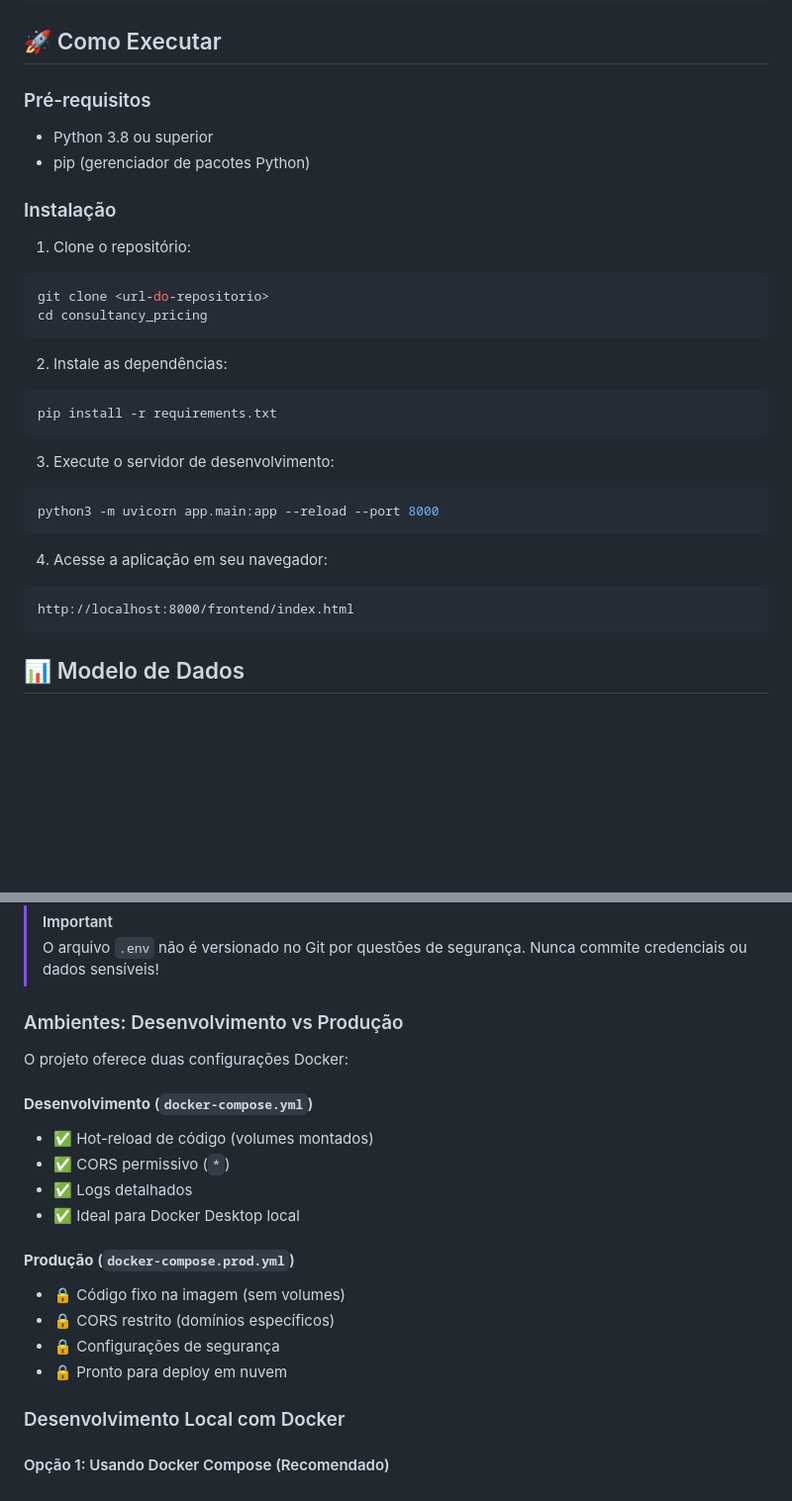
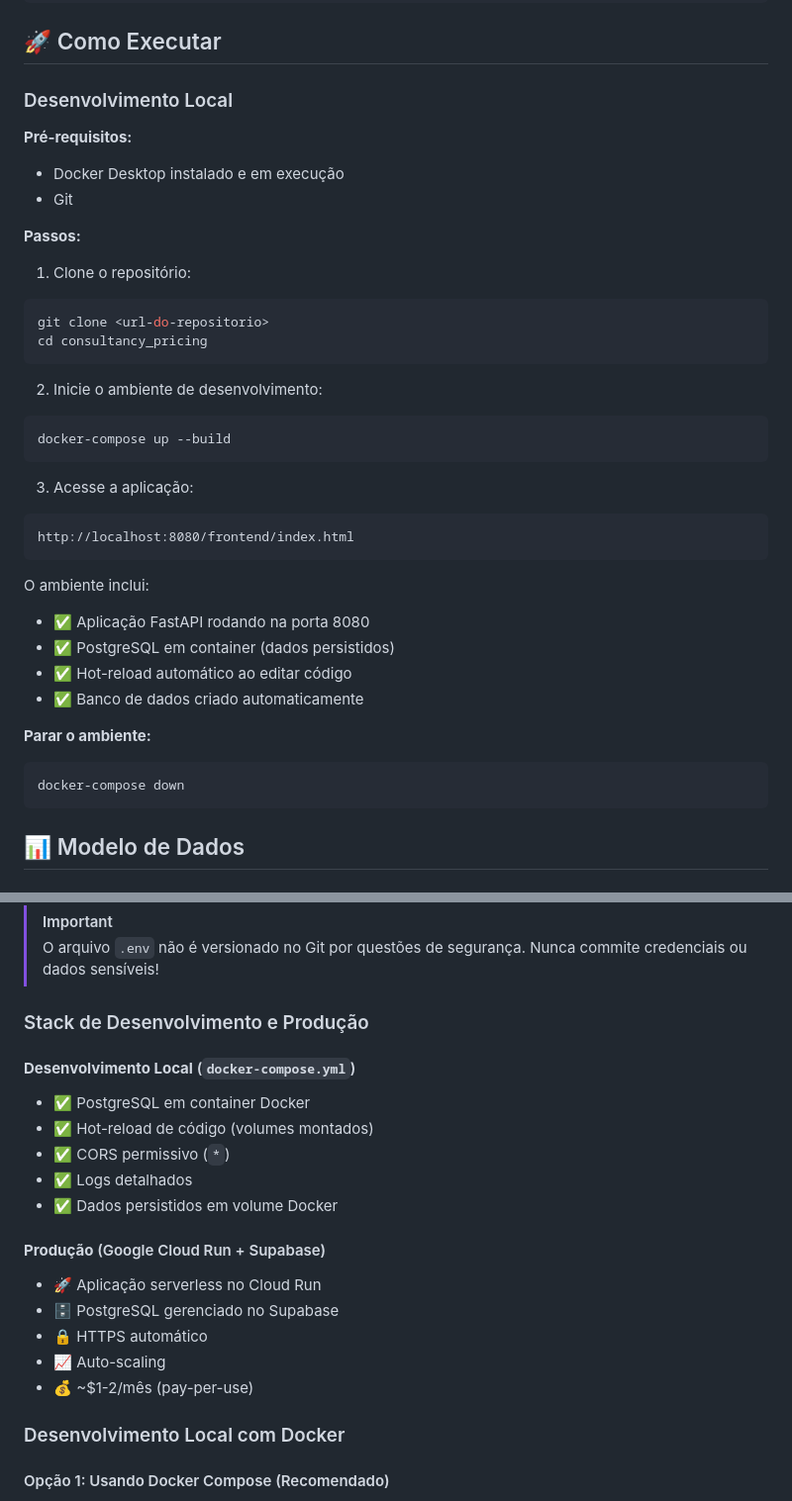
Before and after one commit to dsbraz/consultancy_pricing, a Markdown page: README.md, 2 parts joined by grey strips. Shown: that part at 99% size. Rendered like a GitHub page; blank space fills up the shorter version.

````diff
--- a/README.md
+++ b/README.md
@@ -81,11 +83,13 @@ consultancy_pricing/
 
 ## 🚀 Como Executar
 
-### Pré-requisitos
-- Python 3.8 ou superior
-- pip (gerenciador de pacotes Python)
+### Desenvolvimento Local
 
-### Instalação
+**Pré-requisitos:**
+- Docker Desktop instalado e em execução
+- Git
+
+**Passos:**
 
 1. Clone o repositório:
 ```bash
@@ -93,19 +97,25 @@ git clone <url-do-repositorio>
 cd consultancy_pricing
 ```
 
-2. Instale as dependências:
+2. Inicie o ambiente de desenvolvimento:
 ```bash
-pip install -r requirements.txt
+docker-compose up --build
 ```
 
-3. Execute o servidor de desenvolvimento:
-```bash
-python3 -m uvicorn app.main:app --reload --port 8000
+3. Acesse a aplicação:
+```
+http://localhost:8080/frontend/index.html
 ```
 
-4. Acesse a aplicação em seu navegador:
-```
-http://localhost:8000/frontend/index.html
+O ambiente inclui:
+- ✅ Aplicação FastAPI rodando na porta 8080
+- ✅ PostgreSQL em container (dados persistidos)
+- ✅ Hot-reload automático ao editar código
+- ✅ Banco de dados criado automaticamente
+
+**Parar o ambiente:**
+```bash
+docker-compose down
 ```
 
 ## 📊 Modelo de Dados
@@ -242,21 +252,21 @@ DB_NAME=consultancy_pricing
 > [!IMPORTANT]
 > O arquivo `.env` não é versionado no Git por questões de segurança. Nunca commite credenciais ou dados sensíveis!
 
-### Ambientes: Desenvolvimento vs Produção
+### Stack de Desenvolvimento e Produção
 
-O projeto oferece duas configurações Docker:
-
-#### **Desenvolvimento** (`docker-compose.yml`)
+#### **Desenvolvimento Local** (`docker-compose.yml`)
+- ✅ PostgreSQL em container Docker
 - ✅ Hot-reload de código (volumes montados)
 - ✅ CORS permissivo (`*`)
 - ✅ Logs detalhados
-- ✅ Ideal para Docker Desktop local
+- ✅ Dados persistidos em volume Docker
 
-#### **Produção** (`docker-compose.prod.yml`)
-- 🔒 Código fixo na imagem (sem volumes)
-- 🔒 CORS restrito (domínios específicos)
-- 🔒 Configurações de segurança
-- 🔒 Pronto para deploy em nuvem
+#### **Produção** (Google Cloud Run + Supabase)
+- 🚀 Aplicação serverless no Cloud Run
+- 🗄️ PostgreSQL gerenciado no Supabase
+- 🔒 HTTPS automático
+- 📈 Auto-scaling
+- 💰 ~$1-2/mês (pay-per-use)
 
 ### Desenvolvimento Local com Docker
 
````
Also changed, not shown: other parts of README.md (+105 -109 lines).
